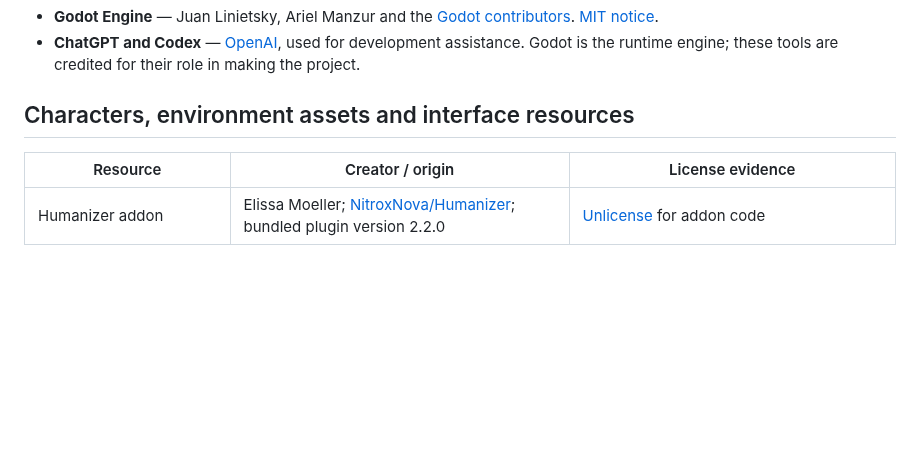
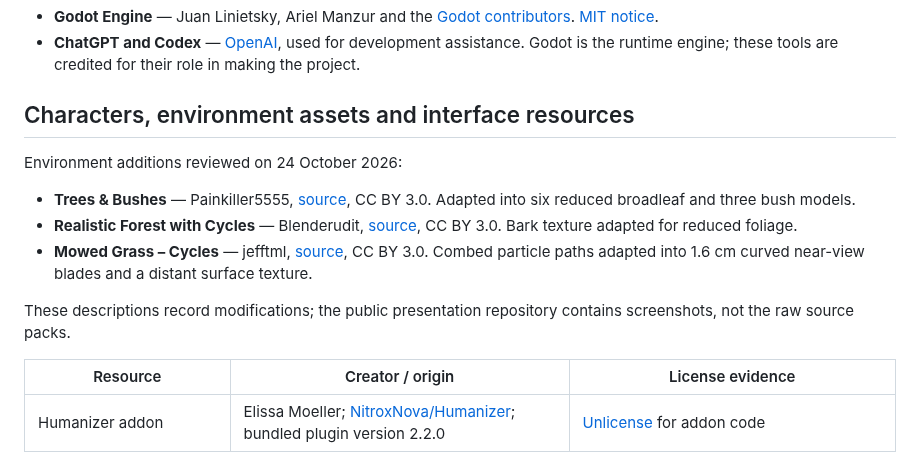
Before and after one commit to florinhangu/Footballer, a Markdown page: docs/CREDITS.md, the part around the change. Drawn GitHub-style; blank space fills up the shorter version.

```diff
--- a/docs/CREDITS.md
+++ b/docs/CREDITS.md
@@ -10,6 +10,14 @@ Thank you to the people who share their work with the game-development community
 - **ChatGPT and Codex** — [OpenAI](https://openai.com/), used for development assistance. Godot is the runtime engine; these tools are credited for their role in making the project.
 
 ## Characters, environment assets and interface resources
+
+Environment additions reviewed on 24 October 2026:
+
+- **Trees & Bushes** — Painkiller5555, [source](https://www.blendswap.com/blends/view/78071), CC BY 3.0. Adapted into six reduced broadleaf and three bush models.
+- **Realistic Forest with Cycles** — Blenderudit, [source](https://www.blendswap.com/blends/view/70773), CC BY 3.0. Bark texture adapted for reduced foliage.
+- **Mowed Grass – Cycles** — jefftml, [source](https://www.blendswap.com/blends/view/77438), CC BY 3.0. Combed particle paths adapted into 1.6 cm curved near-view blades and a distant surface texture.
+
+These descriptions record modifications; the public presentation repository contains screenshots, not the raw source packs.
 
 | Resource | Creator / origin | License evidence |
 | --- | --- | --- |
```
Also changed, not shown: README.md (+10 -2 lines), media/development-2026-10-23/no9editor-117.png (added), media/development-2026-10-23/raised-base-open-corners.png (added), media/development-2026-10-23/rear-access-single-ring.png (added).
